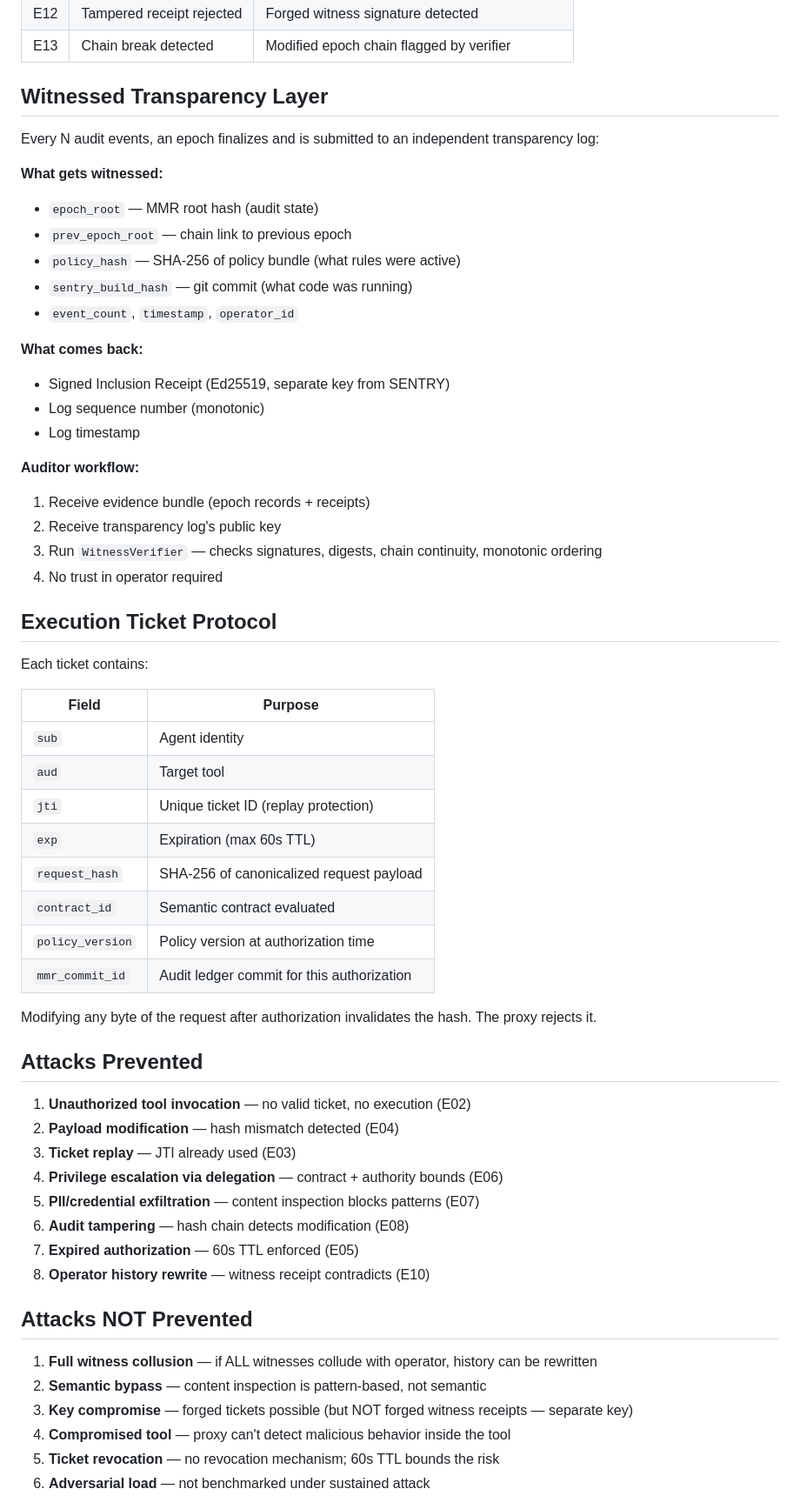
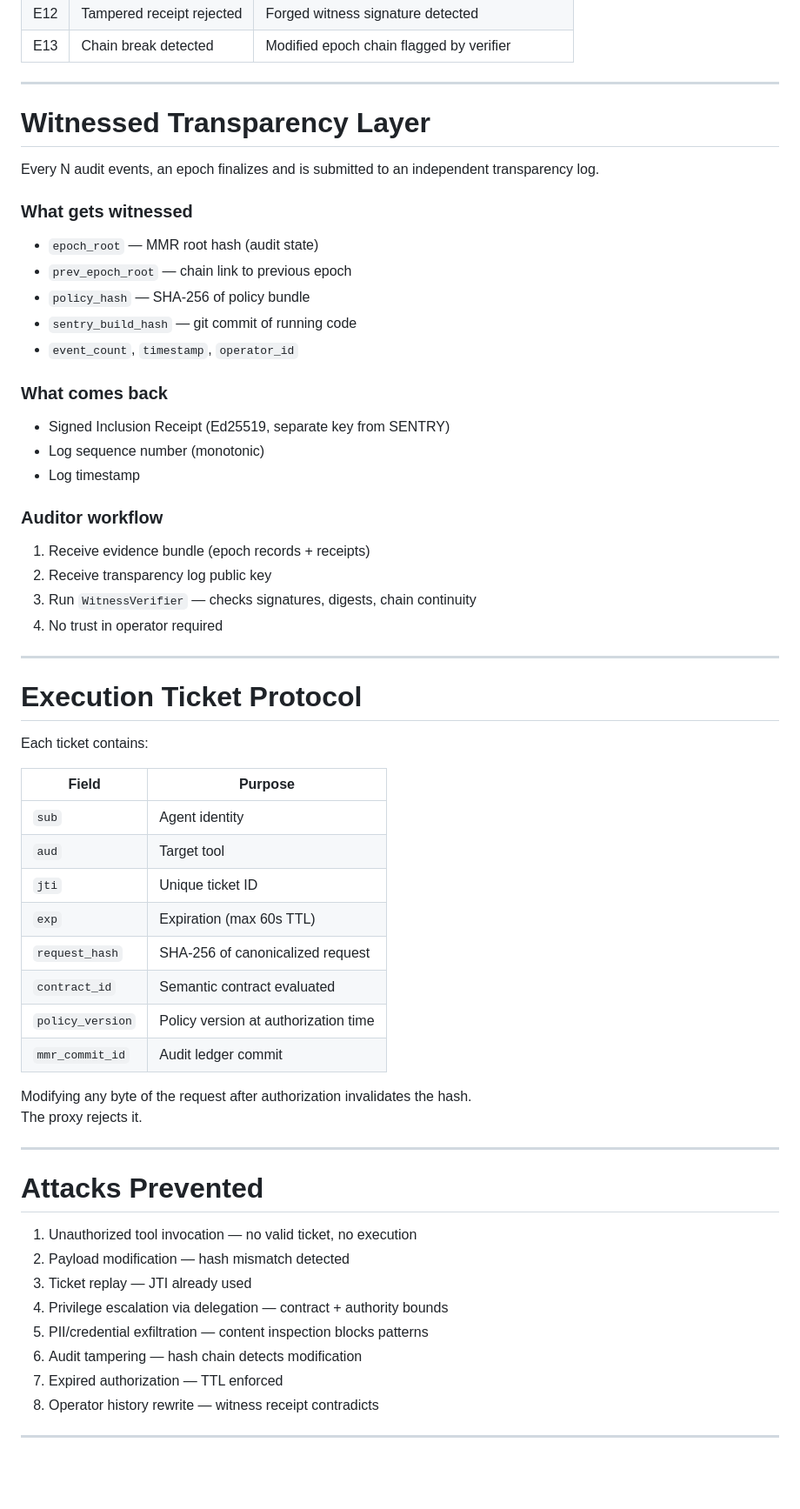
Before and after one commit to narendrakumarnutalapati/licitra-sentry, a Markdown page: README.md, the part around one of its changes. Shown at 87% size. GitHub-like rendering; blank space fills up the shorter version.

```diff
--- a/README.md
+++ b/README.md
@@ -89,62 +100,65 @@ python demo_witness.py
 | E12 | Tampered receipt rejected | Forged witness signature detected |
 | E13 | Chain break detected | Modified epoch chain flagged by verifier |
 
-## Witnessed Transparency Layer
+---
 
-Every N audit events, an epoch finalizes and is submitted to an independent transparency log:
+# Witnessed Transparency Layer
 
-**What gets witnessed:**
+Every N audit events, an epoch finalizes and is submitted to an independent transparency log.
+
+### What gets witnessed
+
 - `epoch_root` — MMR root hash (audit state)
 - `prev_epoch_root` — chain link to previous epoch
-- `policy_hash` — SHA-256 of policy bundle (what rules were active)
-- `sentry_build_hash` — git commit (what code was running)
+- `policy_hash` — SHA-256 of policy bundle
+- `sentry_build_hash` — git commit of running code
 - `event_count`, `timestamp`, `operator_id`
 
-**What comes back:**
+### What comes back
+
 - Signed Inclusion Receipt (Ed25519, separate key from SENTRY)
 - Log sequence number (monotonic)
 - Log timestamp
 
-**Auditor workflow:**
+### Auditor workflow
+
 1. Receive evidence bundle (epoch records + receipts)
-2. Receive transparency log's public key
-3. Run `WitnessVerifier` — checks signatures, digests, chain continuity, monotonic ordering
+2. Receive transparency log public key
+3. Run `WitnessVerifier` — checks signatures, digests, chain continuity
 4. No trust in operator required
 
-## Execution Ticket Protocol
+---
+
+# Execution Ticket Protocol
 
 Each ticket contains:
 
 | Field | Purpose |
-|-------|---------|
+|------|--------|
 | `sub` | Agent identity |
 | `aud` | Target tool |
-| `jti` | Unique ticket ID (replay protection) |
+| `jti` | Unique ticket ID |
 | `exp` | Expiration (max 60s TTL) |
-| `request_hash` | SHA-256 of canonicalized request payload |
+| `request_hash` | SHA-256 of canonicalized request |
 | `contract_id` | Semantic contract evaluated |
 | `policy_version` | Policy version at authorization time |
-| `mmr_commit_id` | Audit ledger commit for this authorization |
+| `mmr_commit_id` | Audit ledger commit |
 
-Modifying any byte of the request after authorization invalidates the hash. The proxy rejects it.
+Modifying any byte of the request after authorization invalidates the hash.
+The proxy rejects it.
 
-## Attacks Prevented
+---
 
-1. **Unauthorized tool invocation** — no valid ticket, no execution (E02)
-2. **Payload modification** — hash mismatch detected (E04)
-3. **Ticket replay** — JTI already used (E03)
-4. **Privilege escalation via delegation** — contract + authority bounds (E06)
-5. **PII/credential exfiltration** — content inspection blocks patterns (E07)
-6. **Audit tampering** — hash chain detects modification (E08)
-7. **Expired authorization** — 60s TTL enforced (E05)
-8. **Operator history rewrite** — witness receipt contradicts (E10)
+# Attacks Prevented
 
-## Attacks NOT Prevented
+1. Unauthorized tool invocation — no valid ticket, no execution
+2. Payload modification — hash mismatch detected
+3. Ticket replay — JTI already used
+4. Privilege escalation via delegation — contract + authority bounds
+5. PII/credential exfiltration — content inspection blocks patterns
+6. Audit tampering — hash chain detects modification
+7. Expired authorization — TTL enforced
+8. Operator history rewrite — witness receipt contradicts
 
-1. **Full witness collusion** — if ALL witnesses collude with operator, history can be rewritten
-2. **Semantic bypass** — content inspection is pattern-based, not semantic
-3. **Key compromise** — forged tickets possible (but NOT forged witness receipts — separate key)
-4. **Compromised tool** — proxy can't detect malicious behavior inside the tool
-5. **Ticket revocation** — no revocation mechanism; 60s TTL bounds the risk
-6. **Adversarial load** — not benchmarked under sustained attack
+---
 
```
Also changed, not shown: other parts of README.md (+74 -38 lines).
